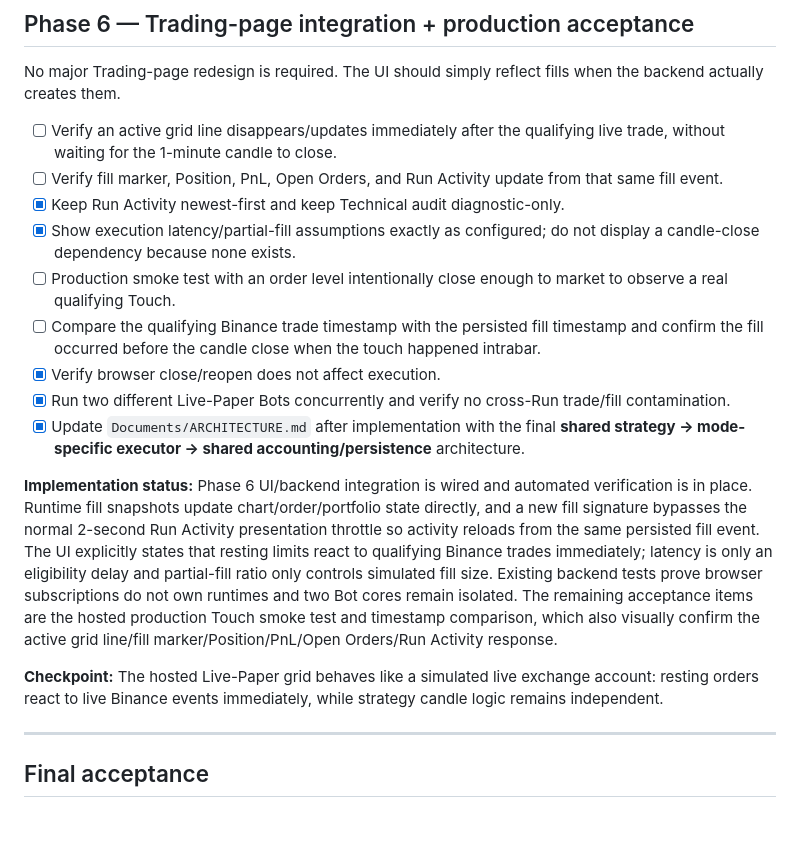
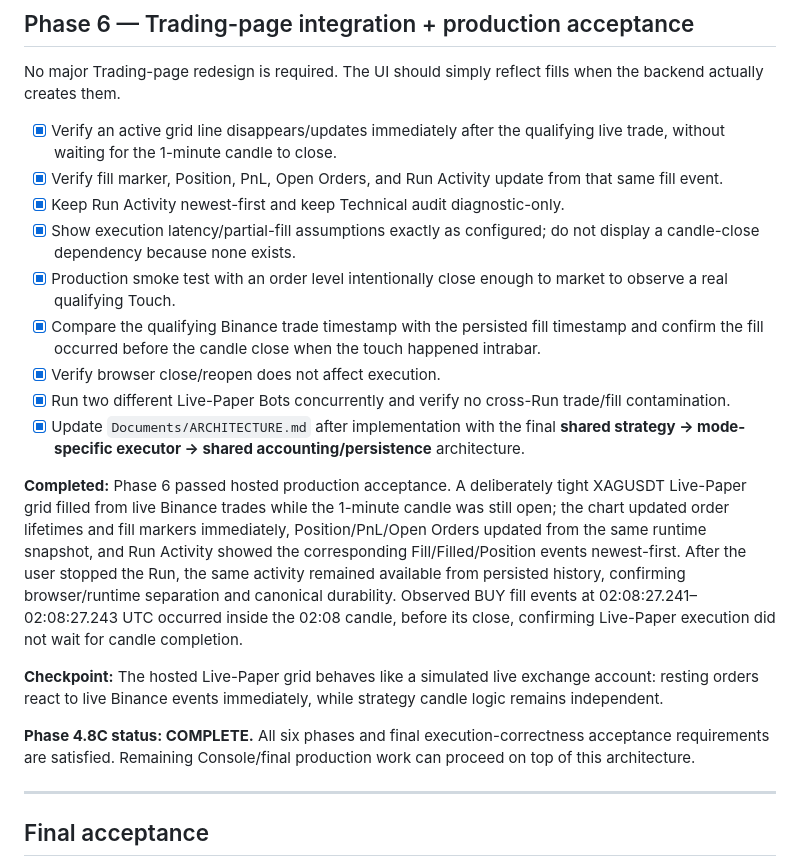
Before and after one commit to efealt/BinanceBots, a Markdown page: Roadmaps/04.8C-live-paper-realtime-execution-adapter.md, the part around the change. GitHub-like rendering; blank space fills up the shorter version.

Commit message:
Close Phase 4.8C production acceptance

```diff
--- a/Roadmaps/04.8C-live-paper-realtime-execution-adapter.md
+++ b/Roadmaps/04.8C-live-paper-realtime-execution-adapter.md
@@ -201,19 +201,21 @@ Backtest remains a historical simulator. It should not be distorted to imitate r
 
 No major Trading-page redesign is required. The UI should simply reflect fills when the backend actually creates them.
 
-- [ ] Verify an active grid line disappears/updates immediately after the qualifying live trade, without waiting for the 1-minute candle to close.
-- [ ] Verify fill marker, Position, PnL, Open Orders, and Run Activity update from that same fill event.
+- [x] Verify an active grid line disappears/updates immediately after the qualifying live trade, without waiting for the 1-minute candle to close.
+- [x] Verify fill marker, Position, PnL, Open Orders, and Run Activity update from that same fill event.
 - [x] Keep Run Activity newest-first and keep Technical audit diagnostic-only.
 - [x] Show execution latency/partial-fill assumptions exactly as configured; do not display a candle-close dependency because none exists.
-- [ ] Production smoke test with an order level intentionally close enough to market to observe a real qualifying Touch.
-- [ ] Compare the qualifying Binance trade timestamp with the persisted fill timestamp and confirm the fill occurred before the candle close when the touch happened intrabar.
+- [x] Production smoke test with an order level intentionally close enough to market to observe a real qualifying Touch.
+- [x] Compare the qualifying Binance trade timestamp with the persisted fill timestamp and confirm the fill occurred before the candle close when the touch happened intrabar.
 - [x] Verify browser close/reopen does not affect execution.
 - [x] Run two different Live-Paper Bots concurrently and verify no cross-Run trade/fill contamination.
 - [x] Update `Documents/ARCHITECTURE.md` after implementation with the final **shared strategy → mode-specific executor → shared accounting/persistence** architecture.
 
-**Implementation status:** Phase 6 UI/backend integration is wired and automated verification is in place. Runtime fill snapshots update chart/order/portfolio state directly, and a new fill signature bypasses the normal 2-second Run Activity presentation throttle so activity reloads from the same persisted fill event. The UI explicitly states that resting limits react to qualifying Binance trades immediately; latency is only an eligibility delay and partial-fill ratio only controls simulated fill size. Existing backend tests prove browser subscriptions do not own runtimes and two Bot cores remain isolated. The remaining acceptance items are the hosted production Touch smoke test and timestamp comparison, which also visually confirm the active grid line/fill marker/Position/PnL/Open Orders/Run Activity response.
+**Completed:** Phase 6 passed hosted production acceptance. A deliberately tight XAGUSDT Live-Paper grid filled from live Binance trades while the 1-minute candle was still open; the chart updated order lifetimes and fill markers immediately, Position/PnL/Open Orders updated from the same runtime snapshot, and Run Activity showed the corresponding Fill/Filled/Position events newest-first. After the user stopped the Run, the same activity remained available from persisted history, confirming browser/runtime separation and canonical durability. Observed BUY fill events at 02:08:27.241–02:08:27.243 UTC occurred inside the 02:08 candle, before its close, confirming Live-Paper execution did not wait for candle completion.
 
 **Checkpoint:** The hosted Live-Paper grid behaves like a simulated live exchange account: resting orders react to live Binance events immediately, while strategy candle logic remains independent.
+
+**Phase 4.8C status: COMPLETE.** All six phases and final execution-correctness acceptance requirements are satisfied. Remaining Console/final production work can proceed on top of this architecture.
 
 ---
 
```
